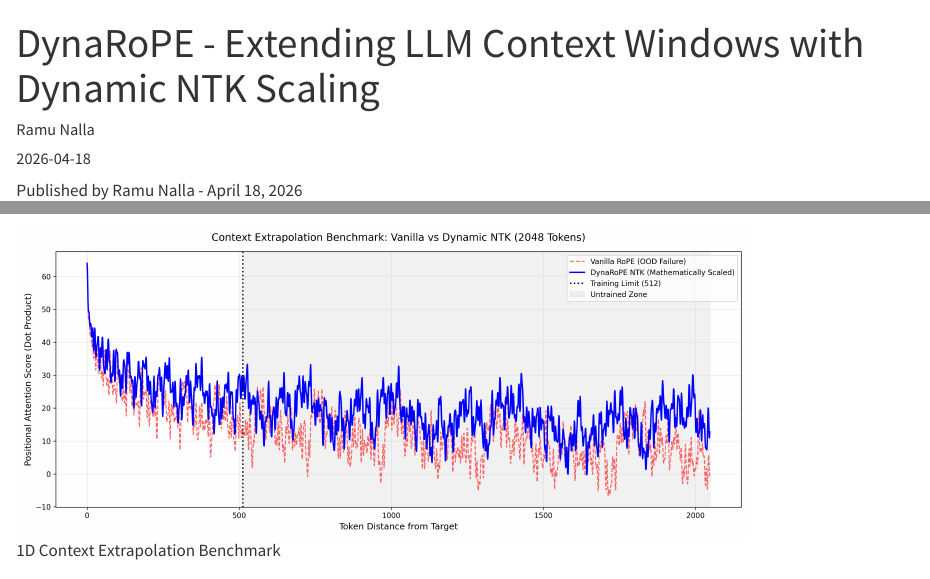
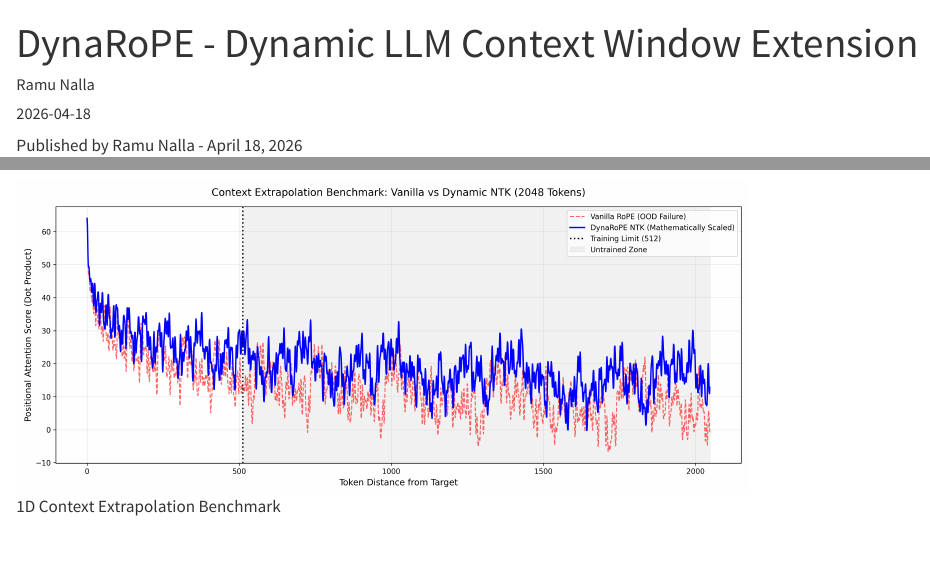
Before and after one commit to RamuNalla/ramunalla.github.io, a Quarto document (posts/dynarope_ntk_project/index.qmd): the page in a window 1100 px wide, from its top, and a second part further down, joined at a grey line. Rendered offline with R 4.5, knitr and Pandoc in place of Quarto, with nearby package versions; long lines of code are wrapped.

Commit message:
dynarope blog title updated

```diff
--- a/posts/dynarope_ntk_project/index.qmd
+++ b/posts/dynarope_ntk_project/index.qmd
@@ -1,5 +1,5 @@
 ---
-title: "DynaRoPE - Extending LLM Context Windows with Dynamic NTK Scaling"
+title: "DynaRoPE - Dynamic LLM Context Window Extension"
 description: "A deep dive into fixing Out-of-Distribution attention collapse. How I implemented Dynamic Neural Tangent Kernel interpolation in PyTorch to safely extend context lengths without retraining."
 categories: [LLMs, NLP, PyTorch, MLOps, Agentic AI]
 image: "hero_image.png"
```
